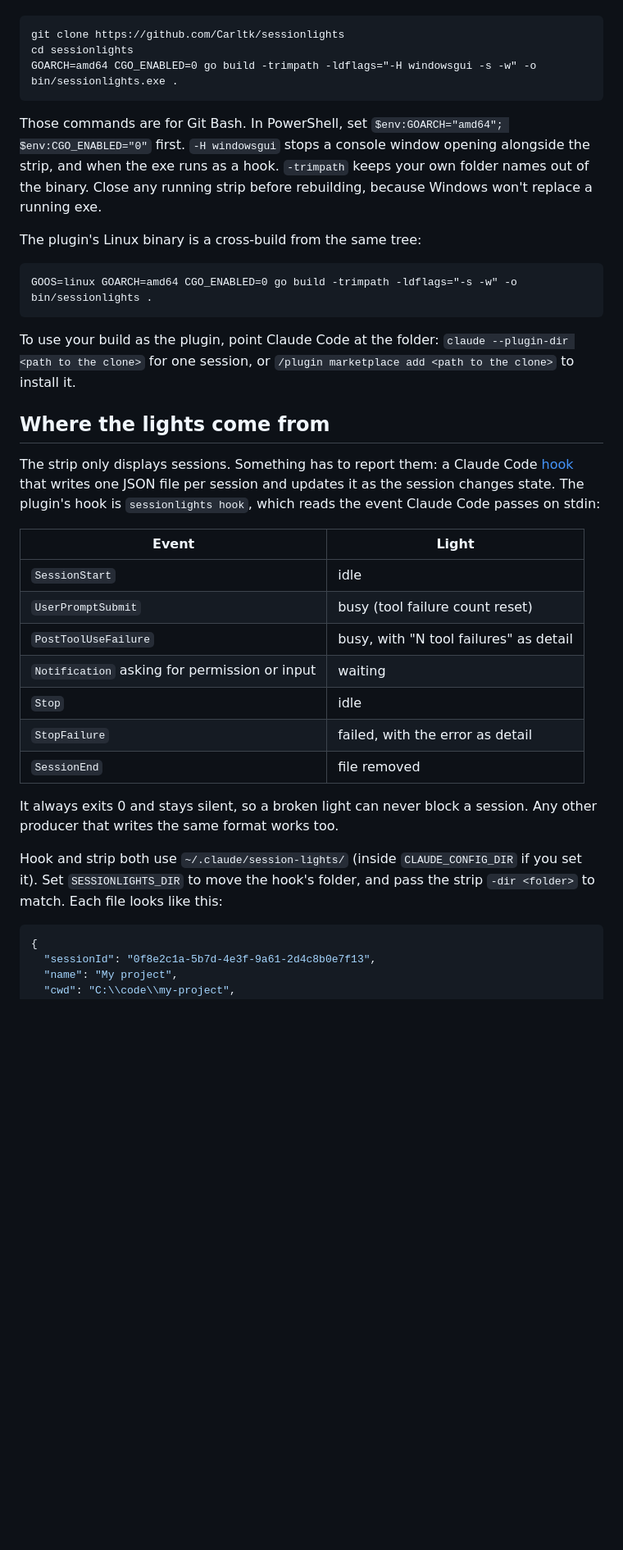
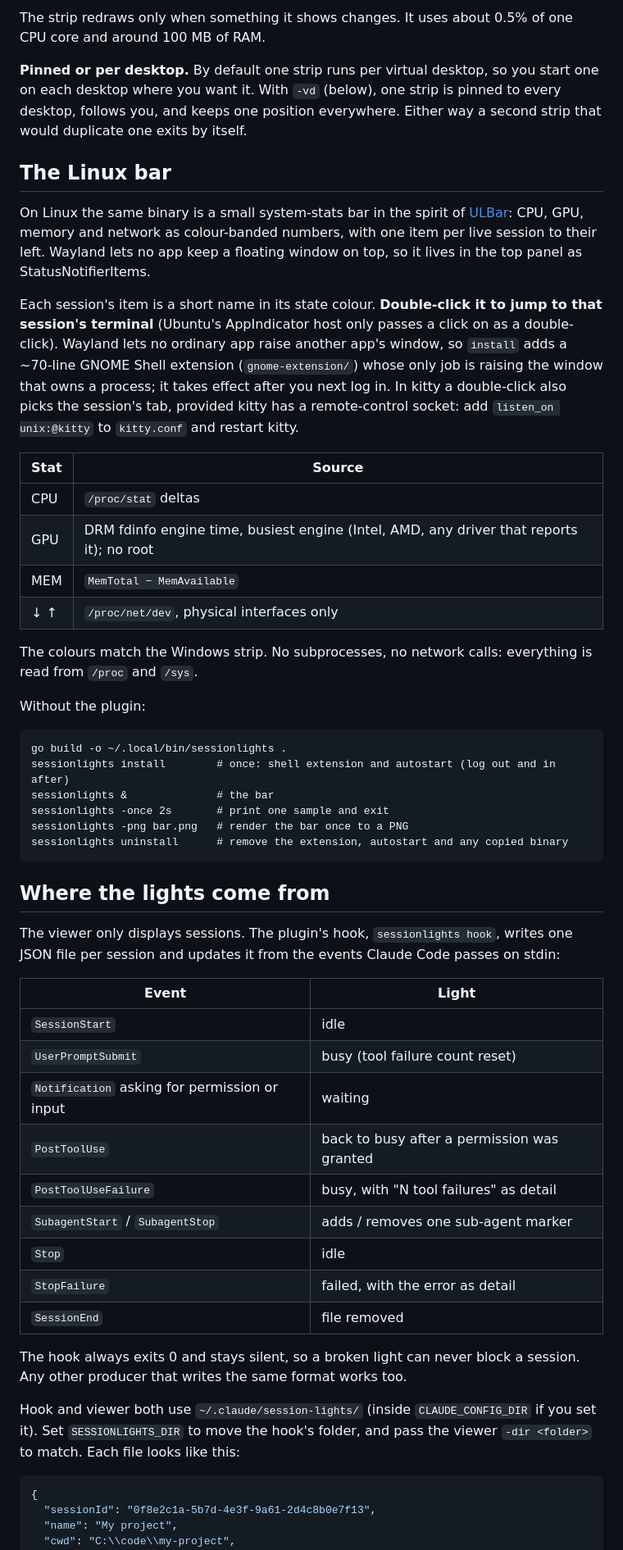
Before and after one commit to Carltk/sessionlights, a Markdown page: README.md, the part around one of its changes. Shown at 82% size. Drawn GitHub-style; blank space fills up the shorter version.

````diff
--- a/README.md
+++ b/README.md
@@ -76,37 +59,52 @@ You need [Go](https://go.dev/dl/) 1.26 or later.
+The strip redraws only when something it shows changes. It uses about 0.5% of one CPU core and around 100 MB of RAM.
+
+**Pinned or per desktop.** By default one strip runs per virtual desktop, so you start one on each desktop where you want it. With `-vd` (below), one strip is pinned to every desktop, follows you, and keeps one position everywhere. Either way a second strip that would duplicate one exits by itself.
+
+## The Linux bar
+
+On Linux the same binary is a small system-stats bar in the spirit of [ULBar](https://ulbar.io): CPU, GPU, memory and network as colour-banded numbers, with one item per live session to their left. Wayland lets no app keep a floating window on top, so it lives in the top panel as StatusNotifierItems.
+
+Each session's item is a short name in its state colour. **Double-click it to jump to that session's terminal** (Ubuntu's AppIndicator host only passes a click on as a double-click). Wayland lets no ordinary app raise another app's window, so `install` adds a ~70-line GNOME Shell extension (`gnome-extension/`) whose only job is raising the window that owns a process; it takes effect after you next log in. In kitty a double-click also picks the session's tab, provided kitty has a remote-control socket: add `listen_on unix:@kitty` to `kitty.conf` and restart kitty.
+
+| Stat | Source |
+|---|---|
+| CPU | `/proc/stat` deltas |
+| GPU | DRM fdinfo engine time, busiest engine (Intel, AMD, any driver that reports it); no root |
+| MEM | `MemTotal − MemAvailable` |
+| ↓ ↑ | `/proc/net/dev`, physical interfaces only |
+
+The colours match the Windows strip. No subprocesses, no network calls: everything is read from `/proc` and `/sys`.
+
+Without the plugin:
 
 ```
-git clone https://github.com/Carltk/sessionlights
-cd sessionlights
-GOARCH=amd64 CGO_ENABLED=0 go build -trimpath -ldflags="-H windowsgui -s -w" -o bin/sessionlights.exe .
+go build -o ~/.local/bin/sessionlights .
+sessionlights install        # once: shell extension and autostart (log out and in after)
+sessionlights &              # the bar
+sessionlights -once 2s       # print one sample and exit
+sessionlights -png bar.png   # render the bar once to a PNG
+sessionlights uninstall      # remove the extension, autostart and any copied binary
 ```
-
-Those commands are for Git Bash. In PowerShell, set `$env:GOARCH="amd64"; $env:CGO_ENABLED="0"` first. `-H windowsgui` stops a console window opening alongside the strip, and when the exe runs as a hook. `-trimpath` keeps your own folder names out of the binary. Close any running strip before rebuilding, because Windows won't replace a running exe.
-
-The plugin's Linux binary is a cross-build from the same tree:
-
-```
-GOOS=linux GOARCH=amd64 CGO_ENABLED=0 go build -trimpath -ldflags="-s -w" -o bin/sessionlights .
-```
-
-To use your build as the plugin, point Claude Code at the folder: `claude --plugin-dir <path to the clone>` for one session, or `/plugin marketplace add <path to the clone>` to install it.
 
 ## Where the lights come from
 
-The strip only displays sessions. Something has to report them: a Claude Code [hook](https://code.claude.com/docs/en/hooks) that writes one JSON file per session and updates it as the session changes state. The plugin's hook is `sessionlights hook`, which reads the event Claude Code passes on stdin:
+The viewer only displays sessions. The plugin's hook, `sessionlights hook`, writes one JSON file per session and updates it from the events Claude Code passes on stdin:
 
 | Event | Light |
 |---|---|
 | `SessionStart` | idle |
 | `UserPromptSubmit` | busy (tool failure count reset) |
+| `Notification` asking for permission or input | waiting |
+| `PostToolUse` | back to busy after a permission was granted |
 | `PostToolUseFailure` | busy, with "N tool failures" as detail |
-| `Notification` asking for permission or input | waiting |
+| `SubagentStart` / `SubagentStop` | adds / removes one sub-agent marker |
 | `Stop` | idle |
 | `StopFailure` | failed, with the error as detail |
 | `SessionEnd` | file removed |
 
-It always exits 0 and stays silent, so a broken light can never block a session. Any other producer that writes the same format works too.
+The hook always exits 0 and stays silent, so a broken light can never block a session. Any other producer that writes the same format works too.
 
-Hook and strip both use `~/.claude/session-lights/` (inside `CLAUDE_CONFIG_DIR` if you set it). Set `SESSIONLIGHTS_DIR` to move the hook's folder, and pass the strip `-dir <folder>` to match. Each file looks like this:
+Hook and viewer both use `~/.claude/session-lights/` (inside `CLAUDE_CONFIG_DIR` if you set it). Set `SESSIONLIGHTS_DIR` to move the hook's folder, and pass the viewer `-dir <folder>` to match. Each file looks like this:
 
 ```json
 {
````
Also changed, not shown: other parts of README.md (+63 -61 lines), docs/strip.png (added).
